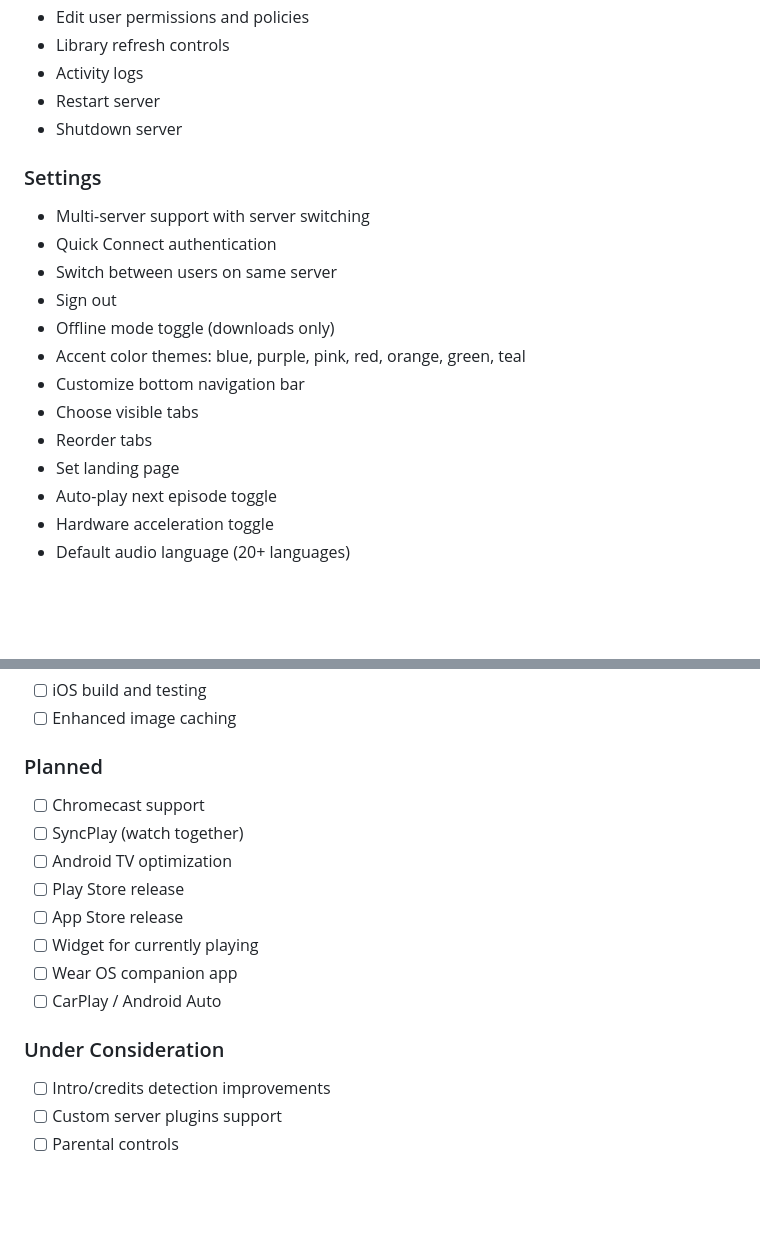
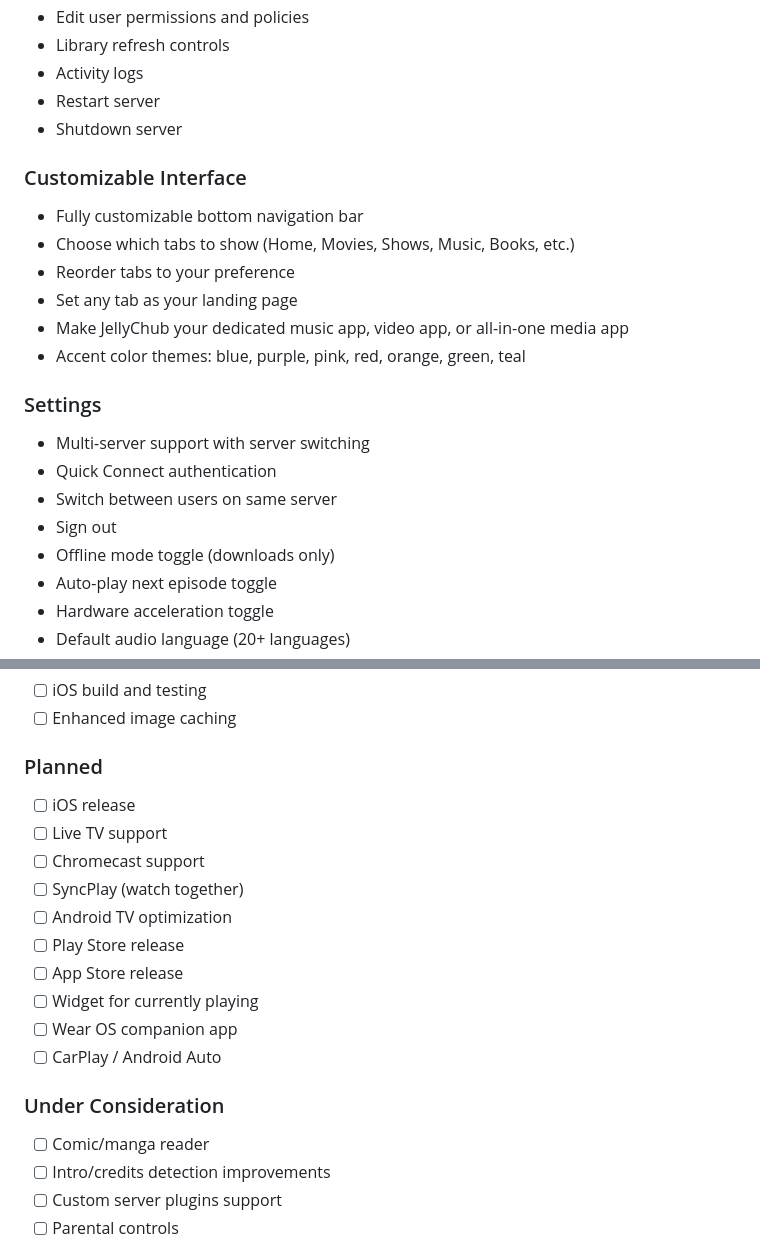
Before and after one commit to adibenedetto117/JellyChub, a Markdown page: README.md, 2 parts joined by grey strips. GitHub-like rendering; blank space fills up the shorter version.

```diff
--- a/README.md
+++ b/README.md
@@ -137,17 +137,20 @@ Requires Android 8.0 (API 26) or higher.
 - Restart server
 - Shutdown server
 
+### Customizable Interface
+- Fully customizable bottom navigation bar
+- Choose which tabs to show (Home, Movies, Shows, Music, Books, etc.)
+- Reorder tabs to your preference
+- Set any tab as your landing page
+- Make JellyChub your dedicated music app, video app, or all-in-one media app
+- Accent color themes: blue, purple, pink, red, orange, green, teal
+
 ### Settings
 - Multi-server support with server switching
 - Quick Connect authentication
 - Switch between users on same server
 - Sign out
 - Offline mode toggle (downloads only)
-- Accent color themes: blue, purple, pink, red, orange, green, teal
-- Customize bottom navigation bar
-- Choose visible tabs
-- Reorder tabs
-- Set landing page
 - Auto-play next episode toggle
 - Hardware acceleration toggle
 - Default audio language (20+ languages)
@@ -227,6 +230,8 @@ npx expo run:android
 - [ ] Enhanced image caching
 
 ### Planned
+- [ ] iOS release
+- [ ] Live TV support
 - [ ] Chromecast support
 - [ ] SyncPlay (watch together)
 - [ ] Android TV optimization
@@ -237,6 +242,7 @@ npx expo run:android
 - [ ] CarPlay / Android Auto
 
 ### Under Consideration
+- [ ] Comic/manga reader
 - [ ] Intro/credits detection improvements
 - [ ] Custom server plugins support
 - [ ] Parental controls
```
